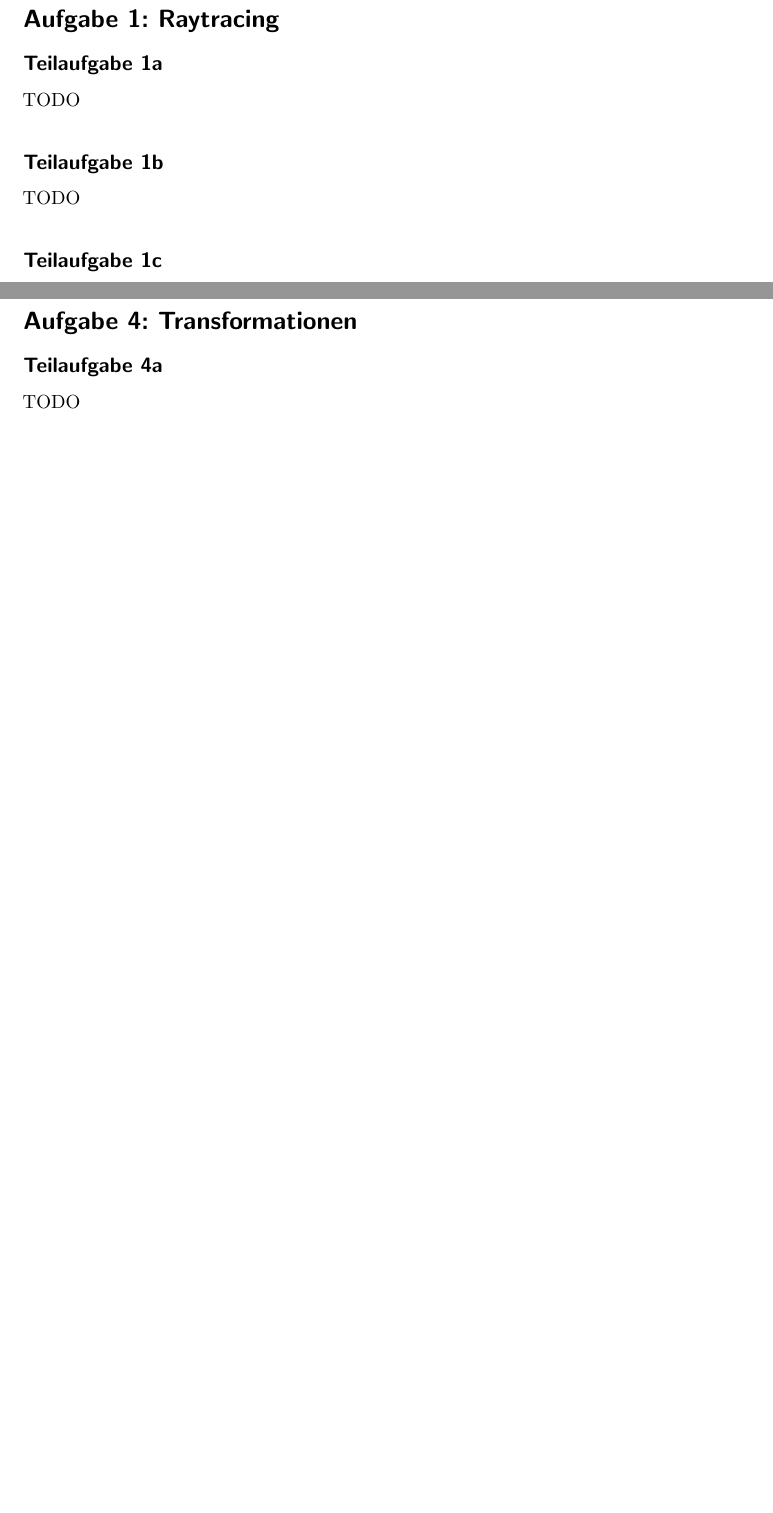
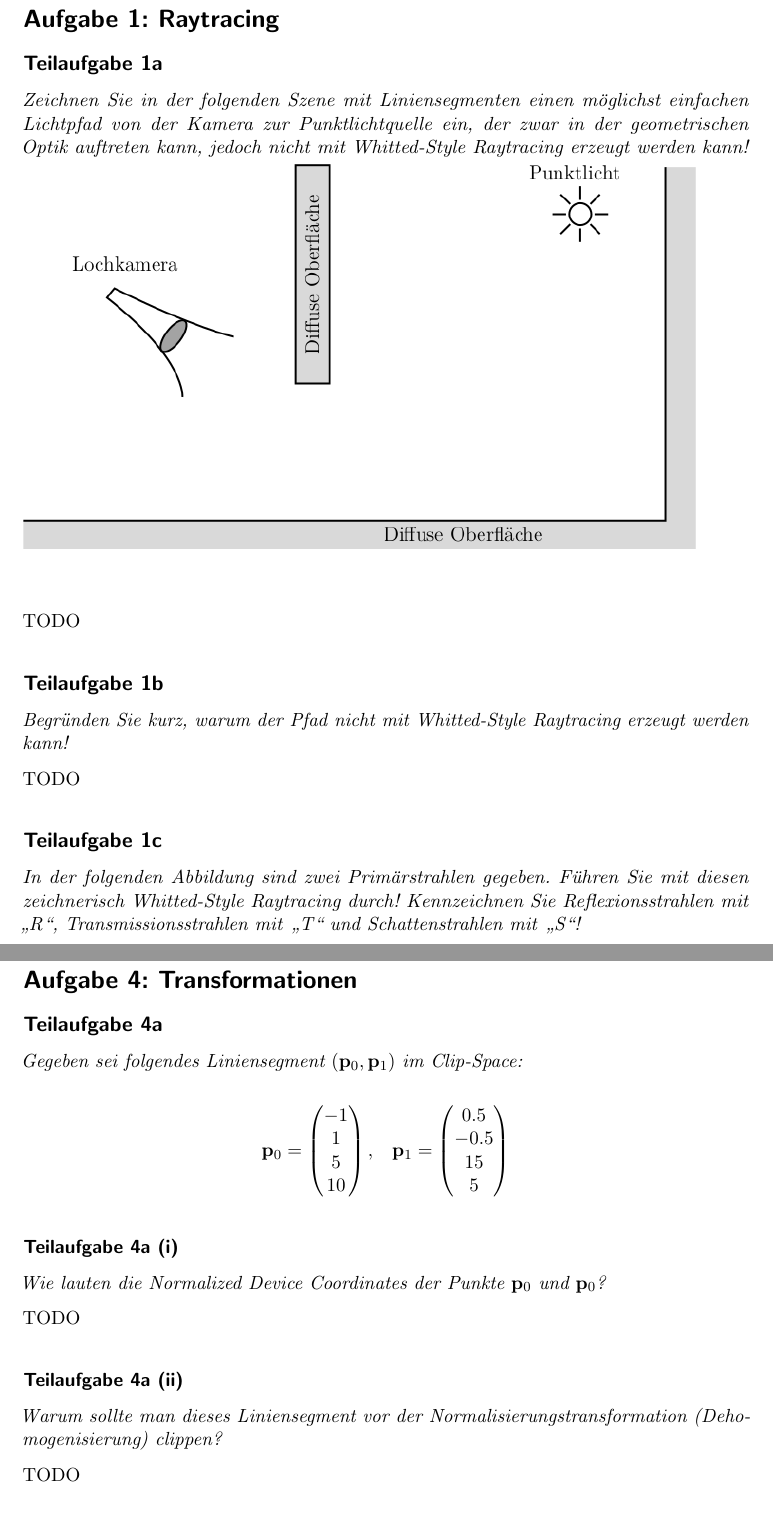
Before and after one commit to MartinThoma/KIT-Musterloesungen, a LaTeX document (CG/2015-Hauptklausur/2015-Hauptklausur.tex): two parts of pages 1 and 3 of 6 before the commit and two parts of pages 1 and 5 of 9 after it, joined at a grey line, cut so that both start at the same text, the shorter picture padded with empty space. Compiled offline with pdfLaTeX.

Commit message:
Add questions to HK 2015 (A1-A5a)

```diff
--- a/CG/2015-Hauptklausur/2015-Hauptklausur.tex
+++ b/CG/2015-Hauptklausur/2015-Hauptklausur.tex
@@ -28,11 +28,28 @@
 %%%%%%%%%%%%%%%%%%%%%%%%%%%%%%%%%%%%%%%%%%%%%%%%%%%%%%%%%%%%%%%%%%%%%%%%%%%%%%
 \section*{Aufgabe 1: Raytracing}
 \subsection*{Teilaufgabe 1a}
+\textit{Zeichnen Sie in der folgenden Szene mit Liniensegmenten einen möglichst einfachen
+Lichtpfad von der Kamera zur Punktlichtquelle ein, der zwar in der geometrischen
+Optik auftreten kann, jedoch nicht mit Whitted-Style Raytracing erzeugt werden kann!}
+\includegraphics*[width=\linewidth, keepaspectratio]{1a.png}
 TODO
+
 \subsection*{Teilaufgabe 1b}
+\textit{Begründen Sie kurz, warum der Pfad nicht mit Whitted-Style Raytracing
+erzeugt werden kann!}
+
 TODO
+
 \subsection*{Teilaufgabe 1c}
+\textit{In der folgenden Abbildung sind zwei Primärstrahlen gegeben. Führen Sie
+mit diesen zeichnerisch Whitted-Style Raytracing durch! Kennzeichnen Sie
+Reflexionsstrahlen mit \enquote{R}, Transmissionsstrahlen mit \enquote{T} und
+Schattenstrahlen mit \enquote{S}!}
+
+\includegraphics*[width=\linewidth, keepaspectratio]{1c.png}
+
 TODO
+
 \subsection*{Teilaufgabe 1d}
 \begin{enumerate}
     \item \textbf{Ray generation}: Erzeuge Sichtstrahlen durch jeden Pixel.
@@ -130,6 +148,23 @@ A^{-1}&-A^{-1}t\\0&1
 \section*{Aufgabe 4: Transformationen}
 \subsection*{Teilaufgabe 4a}
+\textit{Gegeben sei folgendes Liniensegment $(\mathbf{p}_0 , \mathbf{p}_1)$ im
+Clip-Space:}
+
+\[\mathbf{p}_0 = \begin{pmatrix}-1\\1\\5\\10\end{pmatrix},\;\;\;
+  \mathbf{p}_1 = \begin{pmatrix}0.5\\-0.5\\15\\5\end{pmatrix}\]
+
+\subsubsection*{Teilaufgabe 4a (i)}
+\textit{Wie lauten die Normalized Device Coordinates der Punkte $\mathbf{p}_0$
+und $\mathbf{p}_0$?}
+
 TODO
+
+\subsubsection*{Teilaufgabe 4a (ii)}
+\textit{Warum sollte man dieses Liniensegment vor der Normalisierungstransformation
+(Dehomogenisierung) clippen?}
+
+TODO
+
 \subsection*{Teilaufgabe 4b}
 \textit{Die folgende Abbildung zeigt ein Quadrat in 2D vor (links) und nach einer Scherung
 (rechts).}
```
Also changed, not shown: CG/2015-Hauptklausur/1a.png (added), CG/2015-Hauptklausur/1c.png (added), CG/2015-Hauptklausur/2015-Hauptklausur.pdf, CG/2015-Hauptklausur/4b.png (added), CG/2015-Hauptklausur/5a.png (added), CG/2015-Hauptklausur/2015-Hauptklausur.tex (18 more changed lines).
